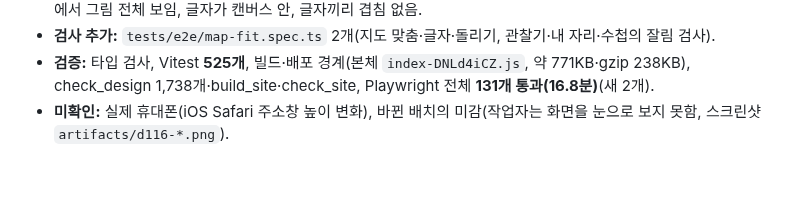
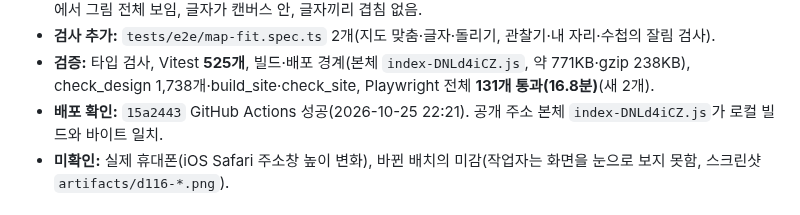
Before and after one commit to jinwuuju/Raise-a-Healthy-Game, a Markdown page: docs/production/STATUS.md, the part around the change. Drawn GitHub-style; blank space fills up the shorter version.

Commit message:
Record verified D116 deployment

```diff
--- a/docs/production/STATUS.md
+++ b/docs/production/STATUS.md
@@ -25,6 +25,7 @@
 - **전체 점검:** 관찰기 7개(판막·박자·공급·통로·혈압·공기 항구·갈림길), 내 자리 Q003~Q012, 수첩 모든 탭(접힌 칸을 모두 펼침)을 5개 화면(1440×760, 1024×600, 390×844, 360×640, 844×390)에서 ‘넘침을 자르는 칸에 내용이 넘침’·‘창이 화면 밖’·‘가로 넘침’으로 검사했다. 지도 말고는 발견 없음. 지도는 심장·코안 2곳 × 탭 3개 × 화면 5개에서 그림 전체 보임, 글자가 캔버스 안, 글자끼리 겹침 없음.
 - **검사 추가:** `tests/e2e/map-fit.spec.ts` 2개(지도 맞춤·글자·돌리기, 관찰기·내 자리·수첩의 잘림 검사).
 - **검증:** 타입 검사, Vitest **525개**, 빌드·배포 경계(본체 `index-DNLd4iCZ.js`, 약 771KB·gzip 238KB), check_design 1,738개·build_site·check_site, Playwright 전체 **131개 통과(16.8분)**(새 2개).
+- **배포 확인:** `15a2443` GitHub Actions 성공(2026-10-25 22:21). 공개 주소 본체 `index-DNLd4iCZ.js`가 로컬 빌드와 바이트 일치.
 - **미확인:** 실제 휴대폰(iOS Safari 주소창 높이 변화), 바뀐 배치의 미감(작업자는 화면을 눈으로 보지 못함, 스크린샷 `artifacts/d116-*.png`).
 
 ## 2026-10-25 / D115 장 지도 확정과 핵심 원칙 ‘정확히 알고 쉽게 전한다’ (설계만)
```
